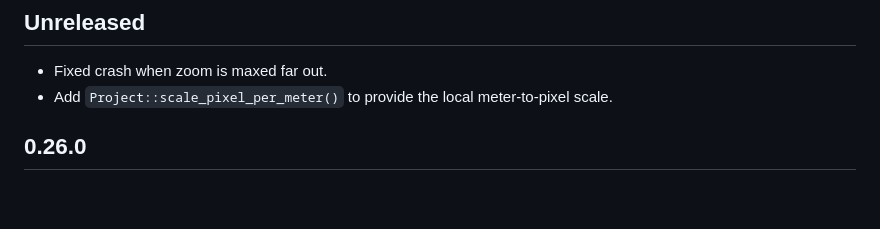
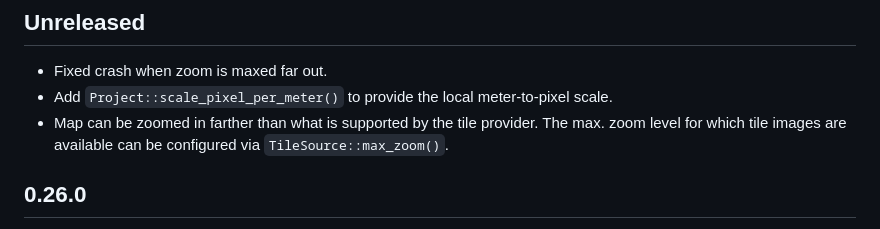
Before and after one commit to podusowski/walkers, a Markdown page: CHANGELOG.md, the part around the change. GitHub-like rendering; blank space fills up the shorter version.

Commit message:
Update changelog

```diff
--- a/CHANGELOG.md
+++ b/CHANGELOG.md
@@ -6,6 +6,8 @@ All notable changes to this project will be documented in this file.
 
 * Fixed crash when zoom is maxed far out.
 * Add `Project::scale_pixel_per_meter()` to provide the local meter-to-pixel scale.
+* Map can be zoomed in farther than what is supported by the tile provider. The max. zoom level
+  for which tile images are available can be configured via `TileSource::max_zoom()`.
 
 ## 0.26.0
 
```
